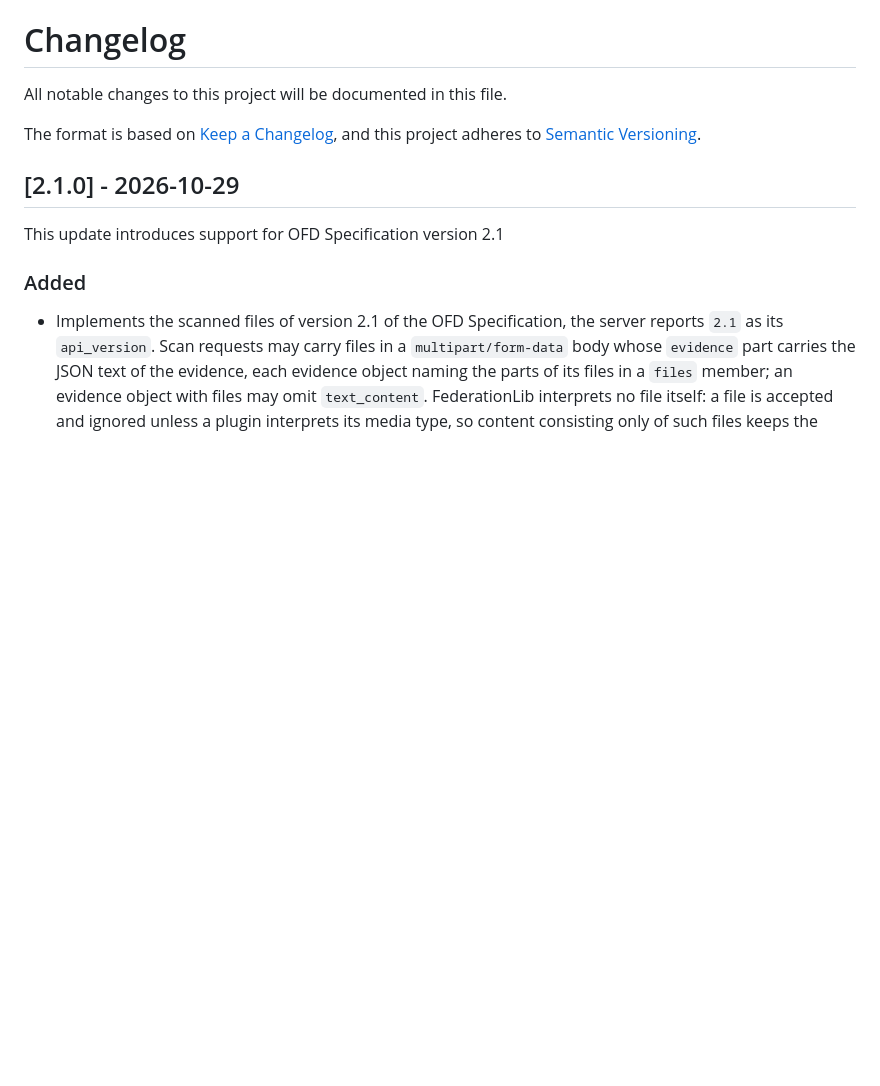
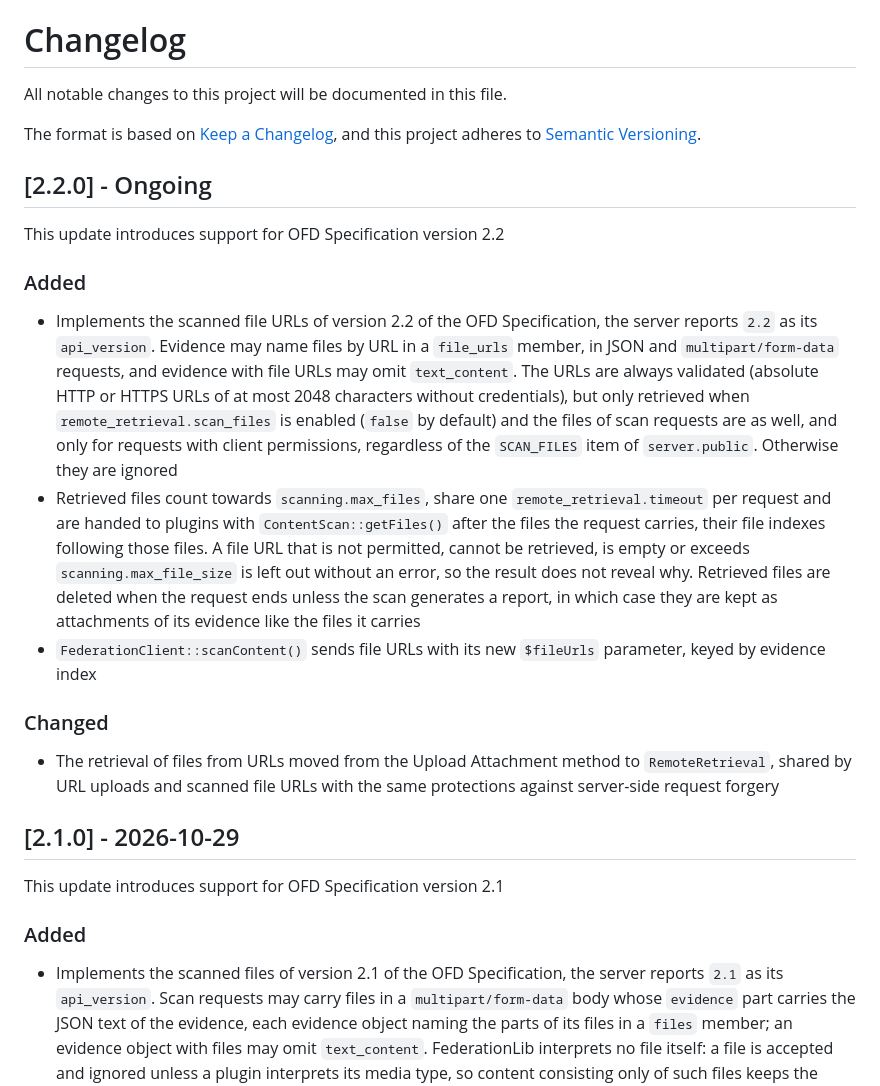
Before and after one commit to nosial/FederationLib, a Markdown page: CHANGELOG.md, the part around the change. Drawn GitHub-style; blank space fills up the shorter version.

```diff
--- a/CHANGELOG.md
+++ b/CHANGELOG.md
@@ -4,6 +4,30 @@ All notable changes to this project will be documented in this file.
 
 The format is based on [Keep a Changelog](https://keepachangelog.com/en/1.0.0/),
 and this project adheres to [Semantic Versioning](https://semver.org/spec/v2.0.0.html).
+
+## [2.2.0] - Ongoing
+
+This update introduces support for OFD Specification version 2.2
+
+### Added
+ - Implements the scanned file URLs of version 2.2 of the OFD Specification, the server reports `2.2` as its
+   `api_version`. Evidence may name files by URL in a `file_urls` member, in JSON and `multipart/form-data` requests,
+   and evidence with file URLs may omit `text_content`. The URLs are always validated (absolute HTTP or HTTPS URLs of at
+   most 2048 characters without credentials), but only retrieved when `remote_retrieval.scan_files` is enabled (`false`
+   by default) and the files of scan requests are as well, and only for requests with client permissions, regardless
+   of the `SCAN_FILES` item of `server.public`. Otherwise they are ignored
+ - Retrieved files count towards `scanning.max_files`, share one `remote_retrieval.timeout` per request and are handed
+   to plugins with `ContentScan::getFiles()` after the files the request carries, their file indexes following those
+   files. A file URL that is not permitted, cannot be retrieved, is empty or exceeds `scanning.max_file_size` is left
+   out without an error, so the result does not reveal why. Retrieved files are deleted when the request ends unless the
+   scan generates a report, in which case they are kept as attachments of its evidence like the files it carries
+ - `FederationClient::scanContent()` sends file URLs with its new `$fileUrls` parameter, keyed by evidence index
+
+### Changed
+ - The retrieval of files from URLs moved from the Upload Attachment method to `RemoteRetrieval`, shared by URL
+   uploads and scanned file URLs with the same protections against server-side request forgery
+
+
 
 ## [2.1.0] - 2026-10-29
 
```
